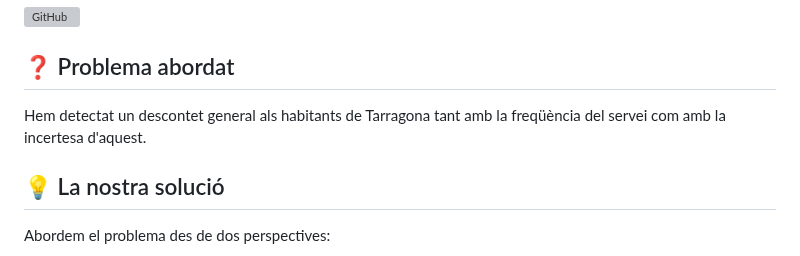
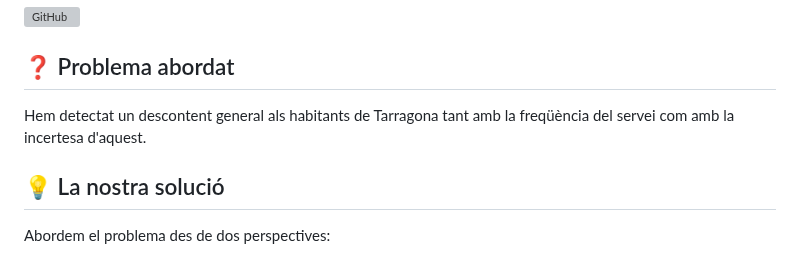
Before and after one commit to mrobledo07/TarracoCloudMobility, a Markdown page: README.md, the part around the change. Drawn GitHub-style; grey boxes are pictures that could not be loaded.

```diff
--- a/README.md
+++ b/README.md
@@ -26,7 +26,7 @@ Aquest projecte està enfocat a millorar la elasticitat del servei de transport
 
 ## ❓ Problema abordat
 
-Hem detectat un descontet general als habitants de Tarragona tant amb la freqüència del servei com amb la incertesa d'aquest.
+Hem detectat un descontent general als habitants de Tarragona tant amb la freqüència del servei com amb la incertesa d'aquest.
 
 ## 💡 La nostra solució
 
```
